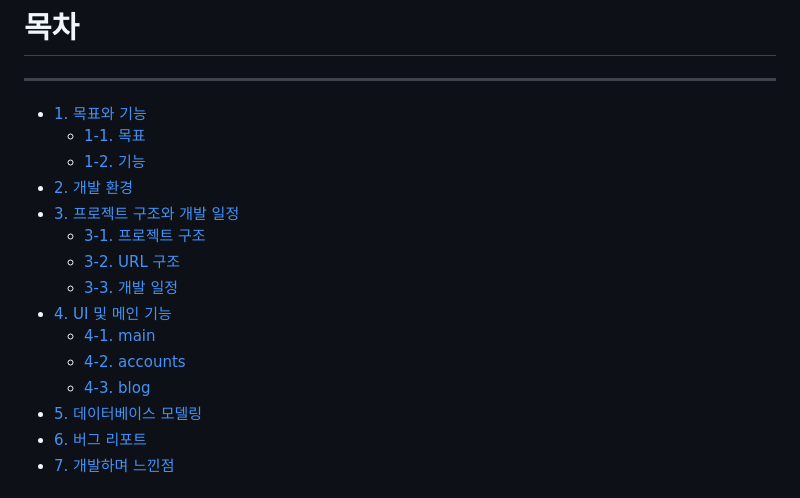
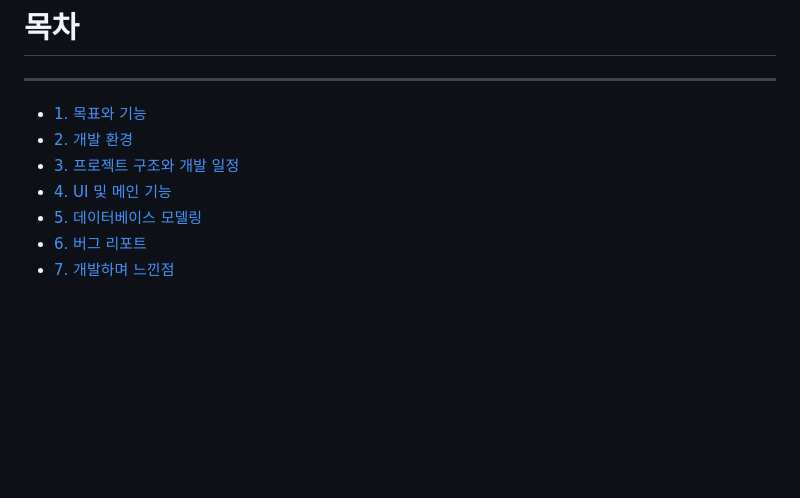
Before and after one commit to Kimchanyang524/MyFirstBlog, a Markdown page: README.md, the part around the change. Drawn GitHub-style; blank space fills up the shorter version.

```diff
--- a/README.md
+++ b/README.md
@@ -5,17 +5,9 @@
 ---
 
 * [1. 목표와 기능](#1-목표와-기능)
-    + [1-1. 목표](#1-1-목표)
-    + [1-2. 기능](#1-2-기능)
 * [2. 개발 환경](#2-개발-환경)
 * [3. 프로젝트 구조와 개발 일정](#3-프로젝트-구조와-개발-일정)
-    + [3-1. 프로젝트 구조](#3-1-프로젝트-구조)
-    + [3-2. URL 구조](#3-2-url-구조)
-    + [3-3. 개발 일정](#3-3-개발-일정)
 * [4. UI 및 메인 기능](#4-ui-및-메인-기능)
-    + [4-1. main](#4-1-main)
-    + [4-2. accounts](#4-2-accounts)
-    + [4-3. blog](#4-3-blog)
 * [5. 데이터베이스 모델링](#5-데이터베이스-모델링)
 * [6. 버그 리포트](#6-버그-리포트)
 * [7. 개발하며 느낀점](#7-개발하며-느낀점)
```
